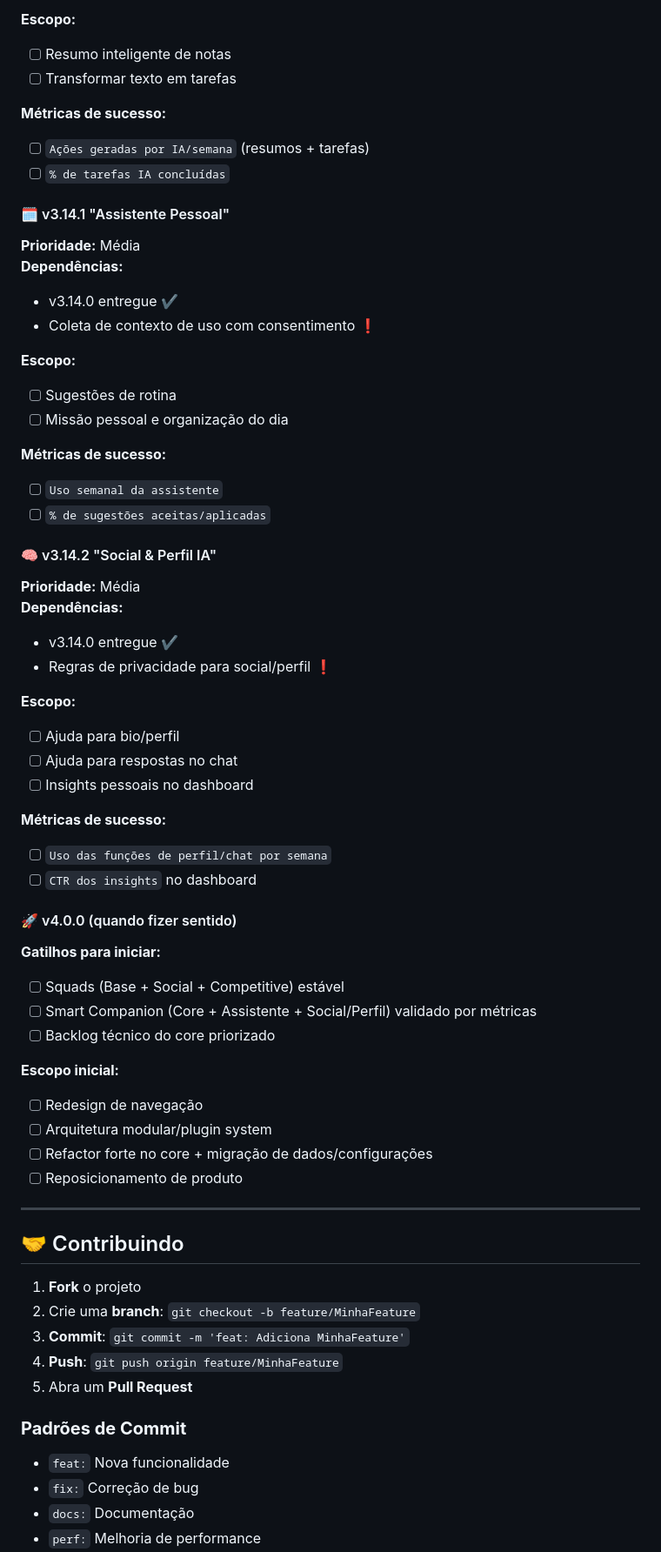
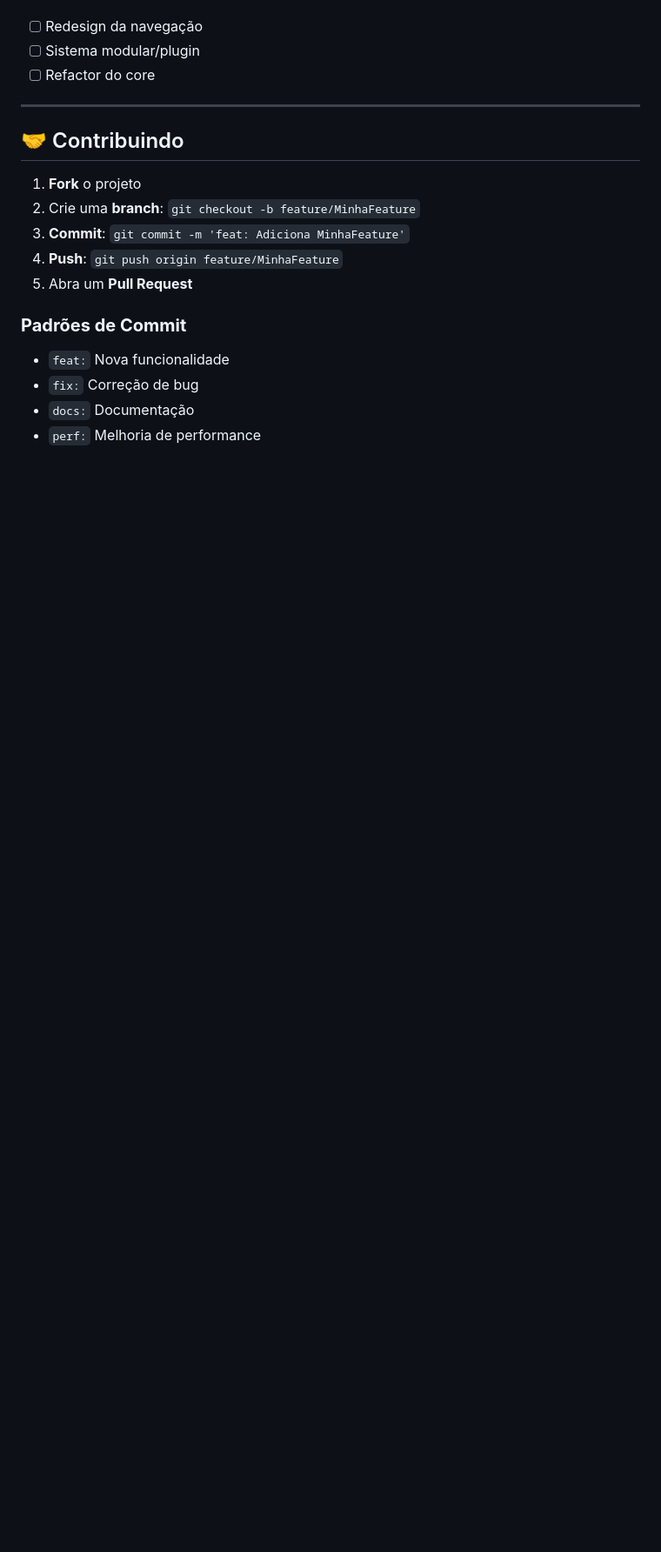
Before and after one commit to Fish7w7/Pandora, a Markdown page: readme.md, the part around one of its changes. Shown at 87% size. Rendered like a GitHub page; blank space fills up the shorter version.

Commit message:
docs(readme): update roadmap for v3.12.x and future versions

```diff
--- a/readme.md
+++ b/readme.md
@@ -488,51 +489,6 @@ dist/
-**Escopo:**
-- [ ] Resumo inteligente de notas
-- [ ] Transformar texto em tarefas
-
-**Métricas de sucesso:**
-- [ ] `Ações geradas por IA/semana` (resumos + tarefas)
-- [ ] `% de tarefas IA concluídas`
-
-#### 🗓️ v3.14.1 "Assistente Pessoal"
-**Prioridade:** Média
-**Dependências:**
-- v3.14.0 entregue ✔️
-- Coleta de contexto de uso com consentimento ❗
-
-**Escopo:**
-- [ ] Sugestões de rotina
-- [ ] Missão pessoal e organização do dia
-
-**Métricas de sucesso:**
-- [ ] `Uso semanal da assistente`
-- [ ] `% de sugestões aceitas/aplicadas`
-
-#### 🧠 v3.14.2 "Social & Perfil IA"
-**Prioridade:** Média
-**Dependências:**
-- v3.14.0 entregue ✔️
-- Regras de privacidade para social/perfil ❗
-
-**Escopo:**
-- [ ] Ajuda para bio/perfil
-- [ ] Ajuda para respostas no chat
-- [ ] Insights pessoais no dashboard
-
-**Métricas de sucesso:**
-- [ ] `Uso das funções de perfil/chat por semana`
-- [ ] `CTR dos insights` no dashboard
-
-#### 🚀 v4.0.0 (quando fizer sentido)
-**Gatilhos para iniciar:**
-- [ ] Squads (Base + Social + Competitive) estável
-- [ ] Smart Companion (Core + Assistente + Social/Perfil) validado por métricas
-- [ ] Backlog técnico do core priorizado
-
-**Escopo inicial:**
-- [ ] Redesign de navegação
-- [ ] Arquitetura modular/plugin system
-- [ ] Refactor forte no core + migração de dados/configurações
-- [ ] Reposicionamento de produto
+- [ ] Redesign da navegação
+- [ ] Sistema modular/plugin
+- [ ] Refactor do core
 
 ---
 
```
Also changed, not shown: other parts of readme.md (+51 -50 lines).
